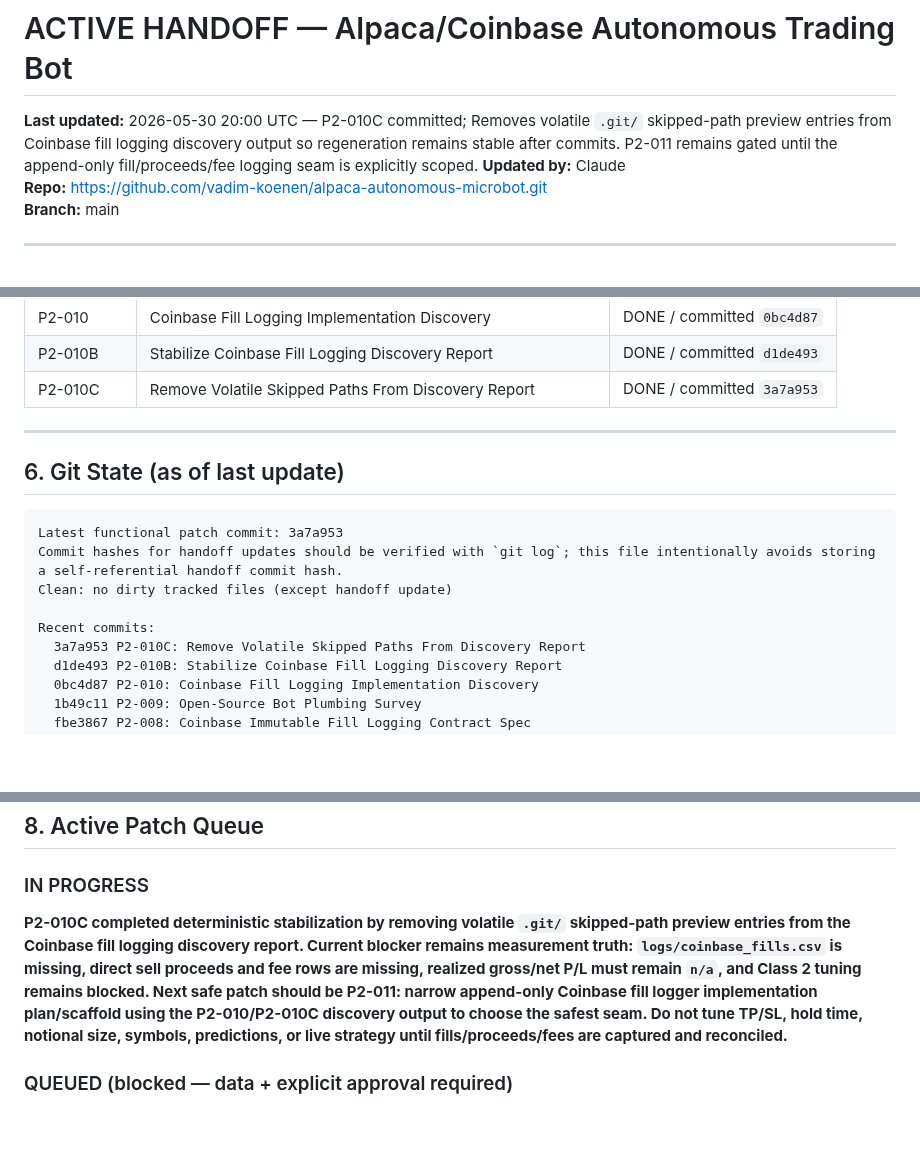
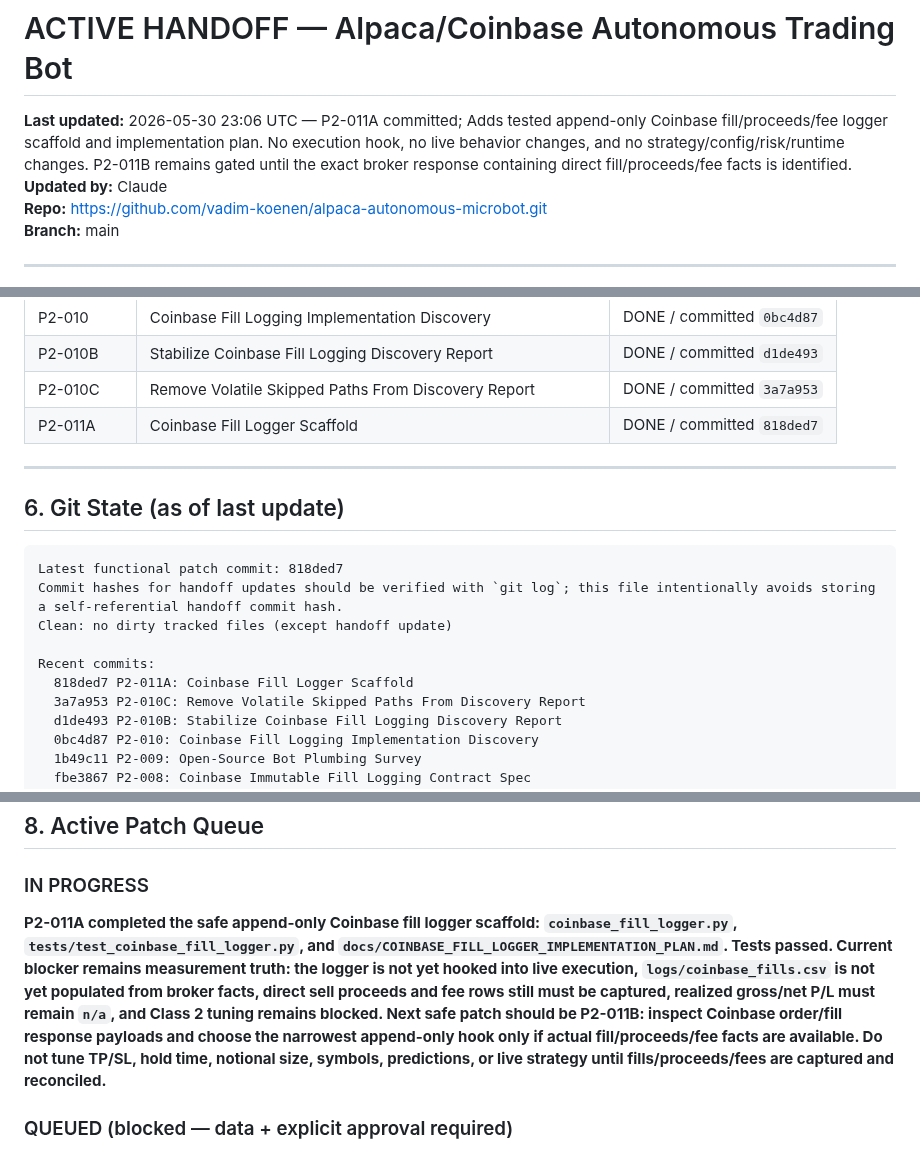
Before and after one commit to vadim-koenen/alpaca-autonomous-microbot, a Markdown page: docs/ACTIVE_HANDOFF.md, 3 parts joined by grey strips. GitHub-like rendering; blank space fills up the shorter version.

Commit message:
update ACTIVE_HANDOFF: P2-011A complete

````diff
--- a/docs/ACTIVE_HANDOFF.md
+++ b/docs/ACTIVE_HANDOFF.md
@@ -2,7 +2,7 @@
 <!-- This file is the shared context layer between Claude (advisor) and ChatGPT/Copilot (executor). -->
 <!-- Update this file after every session. Both AIs read from here. Do not let it go stale. -->
 
-**Last updated:** 2026-05-30 20:00 UTC — P2-010C committed; Removes volatile `.git/` skipped-path preview entries from Coinbase fill logging discovery output so regeneration remains stable after commits. P2-011 remains gated until the append-only fill/proceeds/fee logging seam is explicitly scoped.
+**Last updated:** 2026-05-30 23:06 UTC — P2-011A committed; Adds tested append-only Coinbase fill/proceeds/fee logger scaffold and implementation plan. No execution hook, no live behavior changes, and no strategy/config/risk/runtime changes. P2-011B remains gated until the exact broker response containing direct fill/proceeds/fee facts is identified.
 **Updated by:** Claude
 **Repo:** https://github.com/vadim-koenen/alpaca-autonomous-microbot.git
 **Branch:** main
@@ -123,17 +123,19 @@ fee_model:
 | P2-010 | Coinbase Fill Logging Implementation Discovery | DONE / committed `0bc4d87` |
 | P2-010B | Stabilize Coinbase Fill Logging Discovery Report | DONE / committed `d1de493` |
 | P2-010C | Remove Volatile Skipped Paths From Discovery Report | DONE / committed `3a7a953` |
+| P2-011A | Coinbase Fill Logger Scaffold | DONE / committed `818ded7` |
 
 ---
 
 ## 6. Git State (as of last update)
 
 ```
-Latest functional patch commit: 3a7a953
+Latest functional patch commit: 818ded7
 Commit hashes for handoff updates should be verified with `git log`; this file intentionally avoids storing a self-referential handoff commit hash.
 Clean: no dirty tracked files (except handoff update)
 
 Recent commits:
+  818ded7 P2-011A: Coinbase Fill Logger Scaffold
   3a7a953 P2-010C: Remove Volatile Skipped Paths From Discovery Report
   d1de493 P2-010B: Stabilize Coinbase Fill Logging Discovery Report
   0bc4d87 P2-010: Coinbase Fill Logging Implementation Discovery
@@ -171,7 +173,7 @@ From confirmed live trade data (6 completed cycles):
 ## 8. Active Patch Queue
 
 ### IN PROGRESS
-**P2-010C completed deterministic stabilization by removing volatile `.git/` skipped-path preview entries from the Coinbase fill logging discovery report. Current blocker remains measurement truth: `logs/coinbase_fills.csv` is missing, direct sell proceeds and fee rows are missing, realized gross/net P/L must remain `n/a`, and Class 2 tuning remains blocked. Next safe patch should be P2-011: narrow append-only Coinbase fill logger implementation plan/scaffold using the P2-010/P2-010C discovery output to choose the safest seam. Do not tune TP/SL, hold time, notional size, symbols, predictions, or live strategy until fills/proceeds/fees are captured and reconciled.**
+**P2-011A completed the safe append-only Coinbase fill logger scaffold: `coinbase_fill_logger.py`, `tests/test_coinbase_fill_logger.py`, and `docs/COINBASE_FILL_LOGGER_IMPLEMENTATION_PLAN.md`. Tests passed. Current blocker remains measurement truth: the logger is not yet hooked into live execution, `logs/coinbase_fills.csv` is not yet populated from broker facts, direct sell proceeds and fee rows still must be captured, realized gross/net P/L must remain `n/a`, and Class 2 tuning remains blocked. Next safe patch should be P2-011B: inspect Coinbase order/fill response payloads and choose the narrowest append-only hook only if actual fill/proceeds/fee facts are available. Do not tune TP/SL, hold time, notional size, symbols, predictions, or live strategy until fills/proceeds/fees are captured and reconciled.**
 
 ### QUEUED (blocked — data + explicit approval required)
 - **SL/TP/hold-time tuning** — Class 2; use P2-001E exit-quality and P2-005 MFE/MAE reports only after ≥20 price-path samples, ~2+ weeks of P2-003 data, and explicit human approval
````
Also changed, not shown: other parts of docs/ACTIVE_HANDOFF.md (+1 -0 lines).
